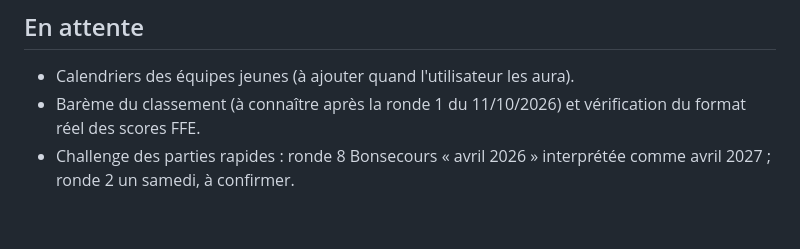
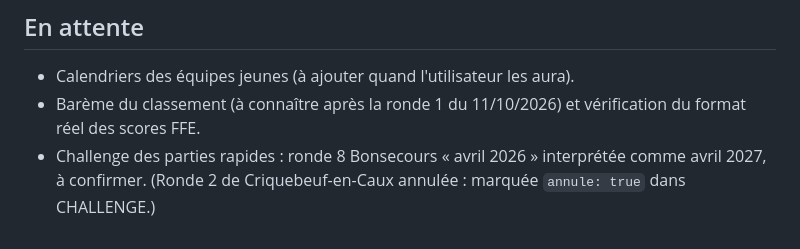
Before and after one commit to wilfriedcruchon-creator/doudeville-echecs, a Markdown page: CLAUDE.md, the part around the change. Rendered like a GitHub page.

Commit message:
CLAUDE.md : ronde 2 du Challenge annulée, point retiré des attentes
Co-Authored-By: Claude Sonnet 5.5 <noreply@anthropic.com>
Claude-Session: https://claude.ai/code/session_01FyVsaCQcnvRoMP4xPWrA74

```diff
--- a/CLAUDE.md
+++ b/CLAUDE.md
@@ -40,4 +40,4 @@ Président : Hubert Paillette. Webmaster : Wilfried Cruchon, wilfried.cruchon@gm
 ## En attente
 - Calendriers des équipes jeunes (à ajouter quand l'utilisateur les aura).
 - Barème du classement (à connaître après la ronde 1 du 11/10/2026) et vérification du format réel des scores FFE.
-- Challenge des parties rapides : ronde 8 Bonsecours « avril 2026 » interprétée comme avril 2027 ; ronde 2 un samedi, à confirmer.
+- Challenge des parties rapides : ronde 8 Bonsecours « avril 2026 » interprétée comme avril 2027, à confirmer. (Ronde 2 de Criquebeuf-en-Caux annulée : marquée `annule: true` dans CHALLENGE.)
```
